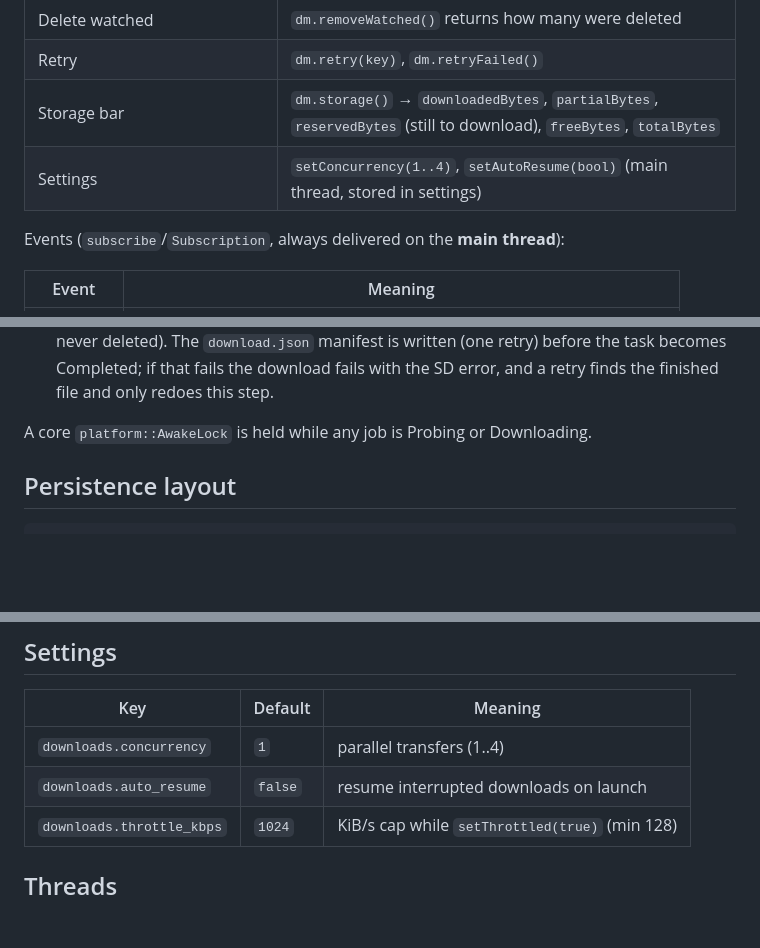
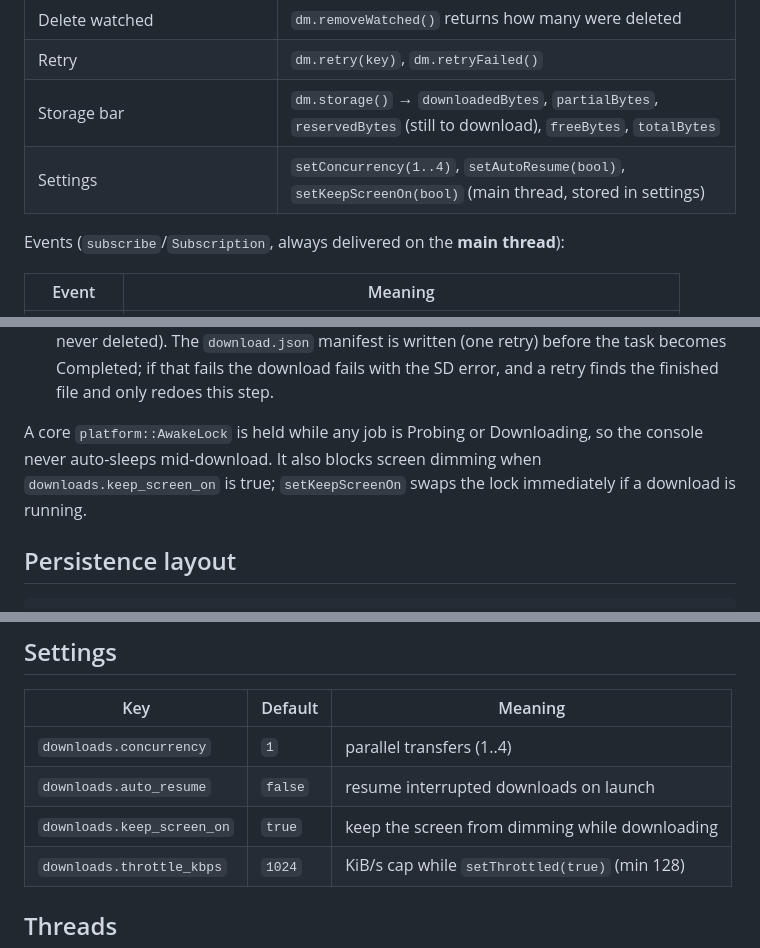
Before and after one commit to Doomtrain14/karafin, a Markdown page: src/downloads/README.md, 3 parts joined by grey strips. GitHub-like rendering; blank space fills up the shorter version.

```diff
--- a/src/downloads/README.md
+++ b/src/downloads/README.md
@@ -94,7 +94,7 @@ sub_ = downloads::Subscription([this](const downloads::Event& e) {
 | Delete watched | `dm.removeWatched()` returns how many were deleted |
 | Retry | `dm.retry(key)`, `dm.retryFailed()` |
 | Storage bar | `dm.storage()` → `downloadedBytes`, `partialBytes`, `reservedBytes` (still to download), `freeBytes`, `totalBytes` |
-| Settings | `setConcurrency(1..4)`, `setAutoResume(bool)` (main thread, stored in settings) |
+| Settings | `setConcurrency(1..4)`, `setAutoResume(bool)`, `setKeepScreenOn(bool)` (main thread, stored in settings) |
 
 Events (`subscribe`/`Subscription`, always delivered on the **main thread**):
 
@@ -219,7 +219,9 @@ auto next = dm.nextOfflineEpisode(key);                     // offline autoplay
    Completed; if that fails the download fails with the SD error, and a retry finds the finished
    file and only redoes this step.
 
-A core `platform::AwakeLock` is held while any job is Probing or Downloading.
+A core `platform::AwakeLock` is held while any job is Probing or Downloading, so the console
+never auto-sleeps mid-download. It also blocks screen dimming when `downloads.keep_screen_on` is
+true; `setKeepScreenOn` swaps the lock immediately if a download is running.
 
 ## Persistence layout
 
@@ -252,6 +254,7 @@ sdmc:/switch/karafin/downloads/
 | --- | --- | --- |
 | `downloads.concurrency` | `1` | parallel transfers (1..4) |
 | `downloads.auto_resume` | `false` | resume interrupted downloads on launch |
+| `downloads.keep_screen_on` | `true` | keep the screen from dimming while downloading |
 | `downloads.throttle_kbps` | `1024` | KiB/s cap while `setThrottled(true)` (min 128) |
 
 ## Threads
```
Also changed, not shown: README.md (+6 -0 lines), assets/icon.jpg, docs/images/icon.png, romfs/icon.jpg, tools/icon_source.png, 11 other files.
